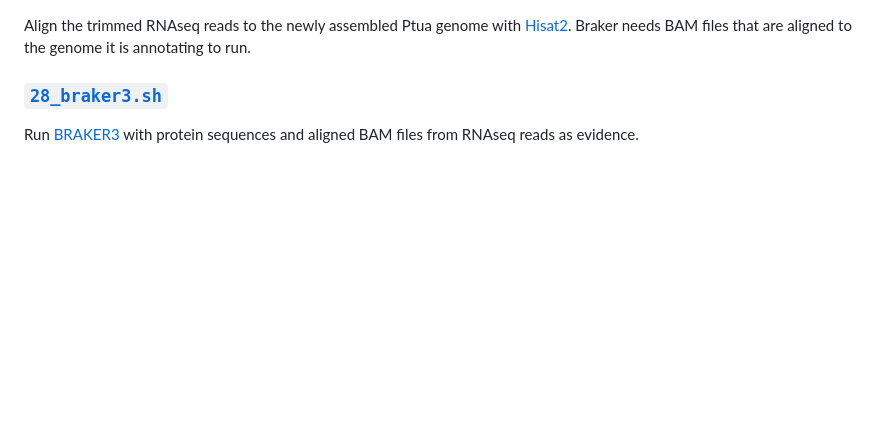
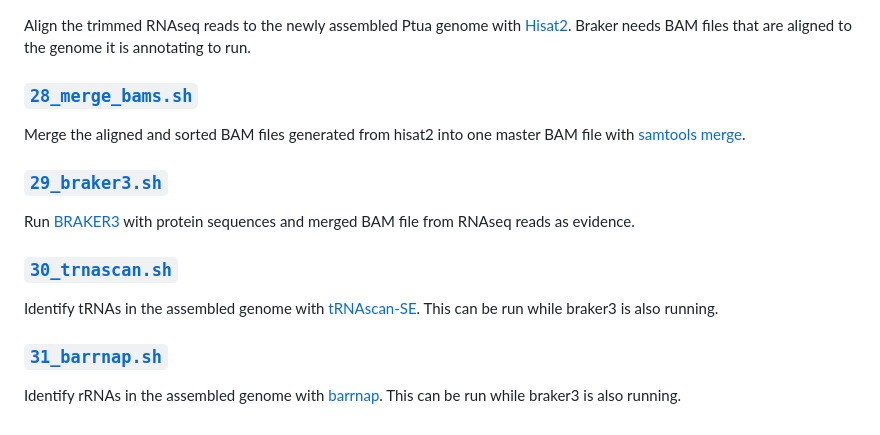
Before and after one commit to hputnam/Ptuahiniensis_genome, a Markdown page: README.md, the part around the change. Rendered like a GitHub page; blank space fills up the shorter version.

```diff
--- a/README.md
+++ b/README.md
@@ -125,6 +125,18 @@ Obtain the trimmed RNAseq reads for braker training.
 
 Align the trimmed RNAseq reads to the newly assembled Ptua genome with [Hisat2](https://github.com/DaehwanKimLab/hisat2). Braker needs BAM files that are aligned to the genome it is annotating to run.
 
-### [`28_braker3.sh`](https://github.com/hputnam/Ptuahiniensis_genome/blob/main/bash_scripts/28_braker3.sh)
+### [`28_merge_bams.sh`](https://github.com/hputnam/Ptuahiniensis_genome/blob/main/bash_scripts/28_merge_bams.sh)
 
-Run [BRAKER3](https://github.com/Gaius-Augustus/BRAKER) with protein sequences and aligned BAM files from RNAseq reads as evidence.
+Merge the aligned and sorted BAM files generated from hisat2 into one master BAM file with [samtools merge](https://www.htslib.org/).
+
+### [`29_braker3.sh`](https://github.com/hputnam/Ptuahiniensis_genome/blob/main/bash_scripts/29_braker3.sh)
+
+Run [BRAKER3](https://github.com/Gaius-Augustus/BRAKER) with protein sequences and merged BAM file from RNAseq reads as evidence.
+
+### [`30_trnascan.sh`](https://github.com/hputnam/Ptuahiniensis_genome/blob/main/bash_scripts/30_trnascan.sh)
+
+Identify tRNAs in the assembled genome with [tRNAscan-SE](https://github.com/UCSC-LoweLab/tRNAscan-SE). This can be run while braker3 is also running.
+
+### [`31_barrnap.sh`](https://github.com/hputnam/Ptuahiniensis_genome/blob/main/bash_scripts/30_trnascan.sh)
+
+Identify rRNAs in the assembled genome with [barrnap](https://github.com/tseemann/barrnap). This can be run while braker3 is also running.
```
